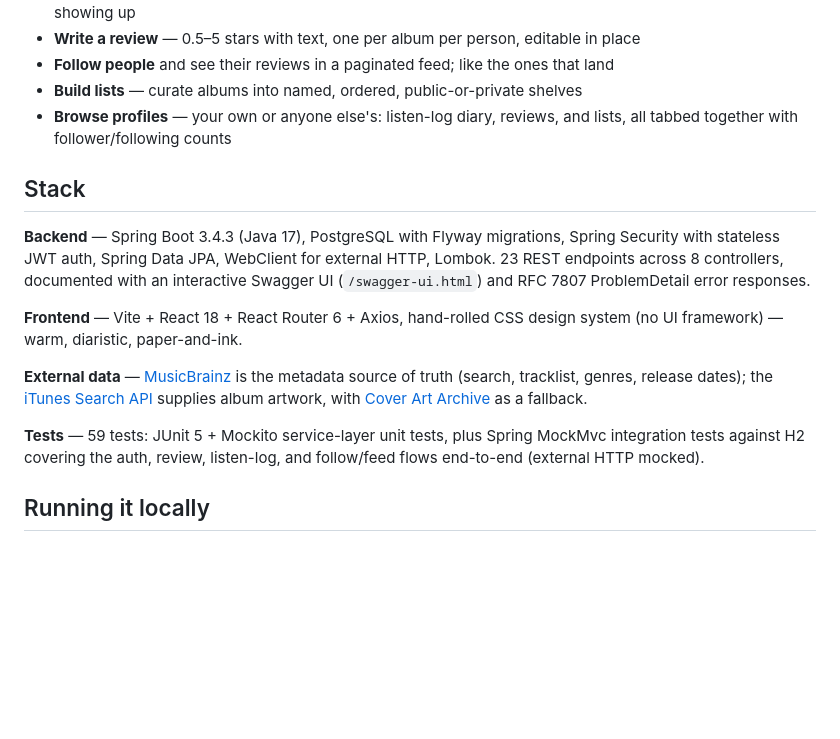
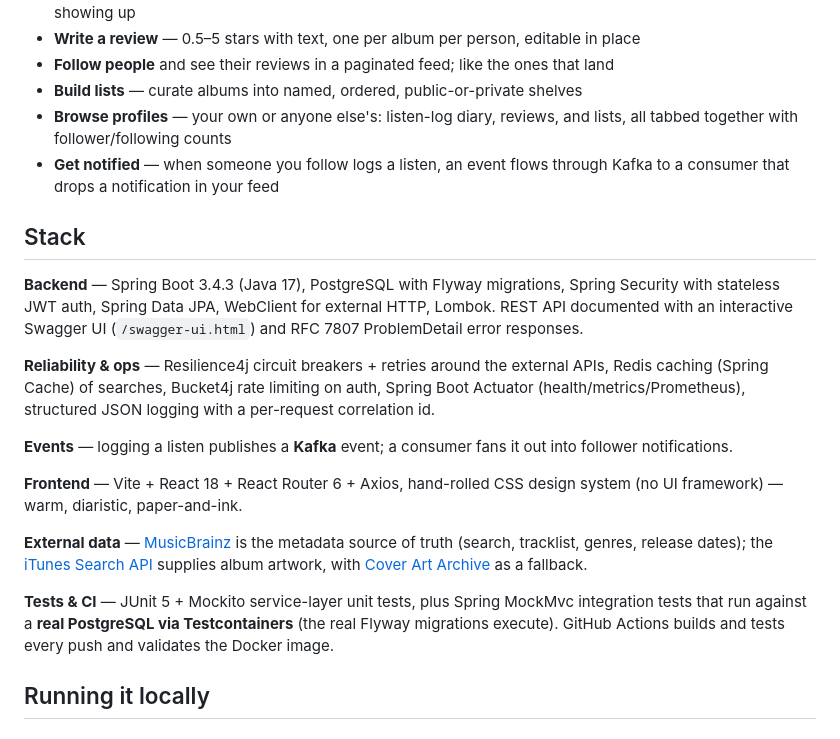
Before and after one commit to AnteAndrijasevi/soundbox, a Markdown page: README.md, the part around the change. GitHub-like rendering; blank space fills up the shorter version.

Commit message:
docs: Kafka notifications in README + CLAUDE.md; refresh stack section
Co-Authored-By: Claude Fable 5 <noreply@anthropic.com>

```diff
--- a/README.md
+++ b/README.md
@@ -18,16 +18,21 @@ _Coming soon — the app is fully functional and manually verified end-to-end (s
 - **Follow people** and see their reviews in a paginated feed; like the ones that land
 - **Build lists** — curate albums into named, ordered, public-or-private shelves
 - **Browse profiles** — your own or anyone else's: listen-log diary, reviews, and lists, all tabbed together with follower/following counts
+- **Get notified** — when someone you follow logs a listen, an event flows through Kafka to a consumer that drops a notification in your feed
 
 ## Stack
 
-**Backend** — Spring Boot 3.4.3 (Java 17), PostgreSQL with Flyway migrations, Spring Security with stateless JWT auth, Spring Data JPA, WebClient for external HTTP, Lombok. 23 REST endpoints across 8 controllers, documented with an interactive Swagger UI (`/swagger-ui.html`) and RFC 7807 ProblemDetail error responses.
+**Backend** — Spring Boot 3.4.3 (Java 17), PostgreSQL with Flyway migrations, Spring Security with stateless JWT auth, Spring Data JPA, WebClient for external HTTP, Lombok. REST API documented with an interactive Swagger UI (`/swagger-ui.html`) and RFC 7807 ProblemDetail error responses.
+
+**Reliability & ops** — Resilience4j circuit breakers + retries around the external APIs, Redis caching (Spring Cache) of searches, Bucket4j rate limiting on auth, Spring Boot Actuator (health/metrics/Prometheus), structured JSON logging with a per-request correlation id.
+
+**Events** — logging a listen publishes a **Kafka** event; a consumer fans it out into follower notifications.
 
 **Frontend** — Vite + React 18 + React Router 6 + Axios, hand-rolled CSS design system (no UI framework) — warm, diaristic, paper-and-ink.
 
 **External data** — [MusicBrainz](https://musicbrainz.org/) is the metadata source of truth (search, tracklist, genres, release dates); the [iTunes Search API](https://performance-partners.apple.com/search-api) supplies album artwork, with [Cover Art Archive](https://coverartarchive.org/) as a fallback.
 
-**Tests** — 59 tests: JUnit 5 + Mockito service-layer unit tests, plus Spring MockMvc integration tests against H2 covering the auth, review, listen-log, and follow/feed flows end-to-end (external HTTP mocked).
+**Tests & CI** — JUnit 5 + Mockito service-layer unit tests, plus Spring MockMvc integration tests that run against a **real PostgreSQL via Testcontainers** (the real Flyway migrations execute). GitHub Actions builds and tests every push and validates the Docker image.
 
 ## Running it locally
 
```
Also changed, not shown: CLAUDE.md (+6 -1 lines).
